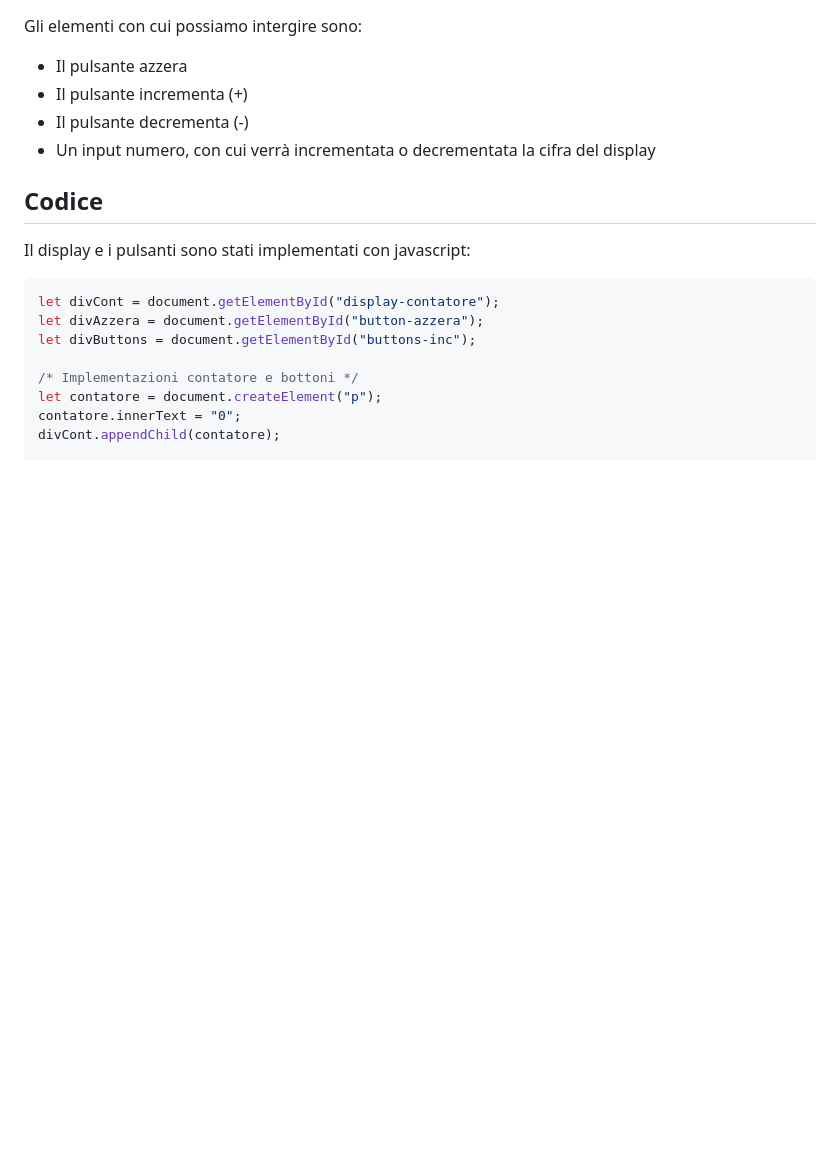
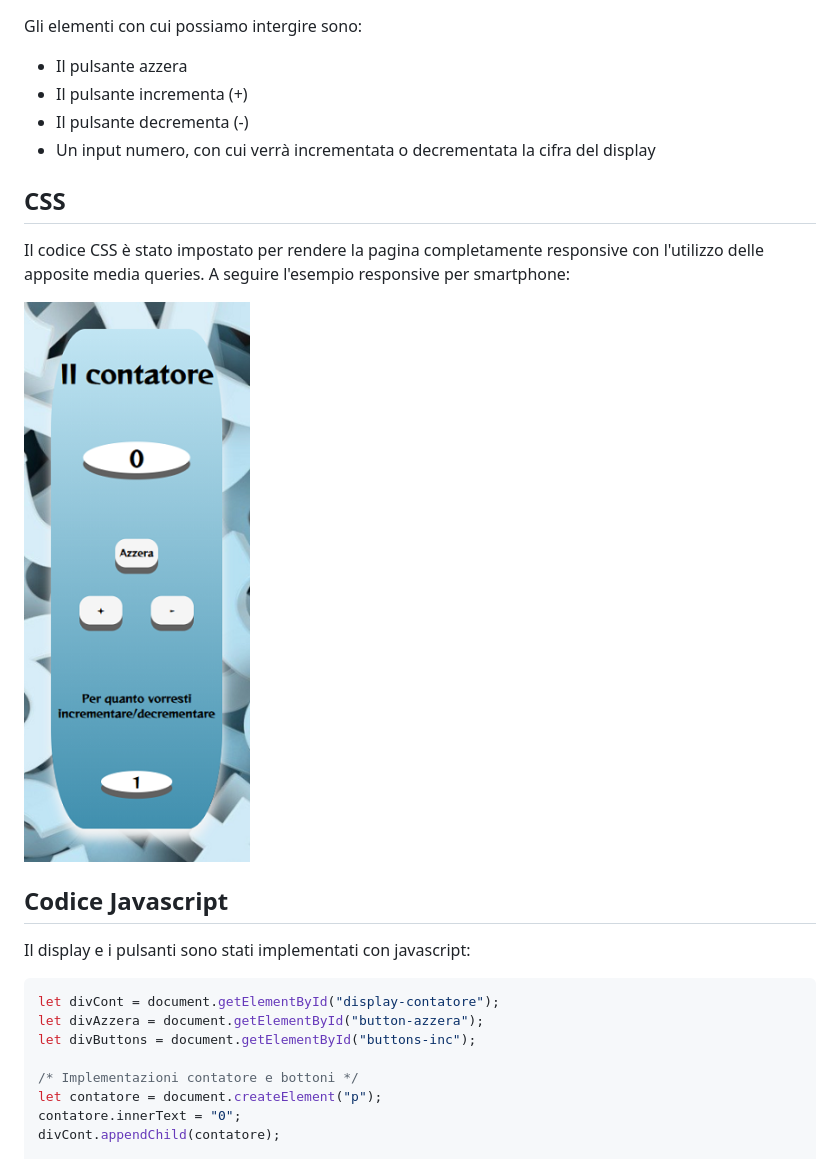
Before and after one commit to markus1090/Javascript-Basics, a Markdown page: README.md, the part around the change printed below. GitHub-like rendering; pictures changed too: Marco-Borea_Javascript-basics/assets/Images/imgCalcSmall.png (added); blank space fills up the shorter version.

```diff
--- a/README.md
+++ b/README.md
@@ -12,7 +23,12 @@ Gli elementi con cui possiamo intergire sono:
 * Il pulsante decrementa (-)
 * Un input numero, con cui verrà incrementata o decrementata la cifra del display
 
-## Codice
+## CSS
+Il codice CSS è stato impostato per rendere la pagina completamente responsive con l'utilizzo delle apposite media queries. A seguire l'esempio responsive per smartphone:
+
+<img src="./Marco-Borea_Javascript-basics/assets/Images/imgCalcSmall.png">
+
+## Codice Javascript
 Il display e i pulsanti sono stati implementati con javascript:
 
 
```
Also changed, not shown: other parts of README.md (+11 -0 lines).
